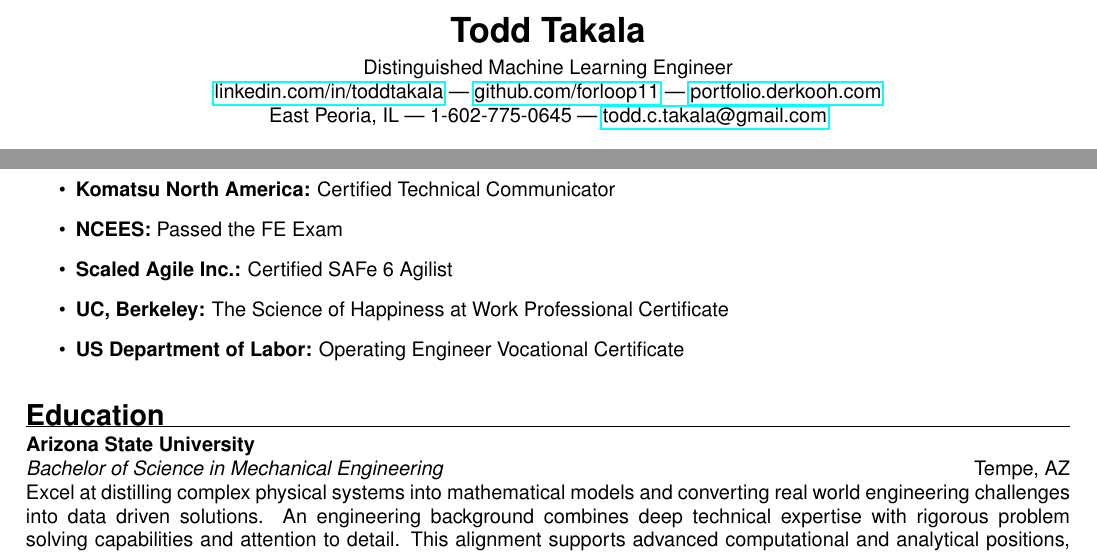
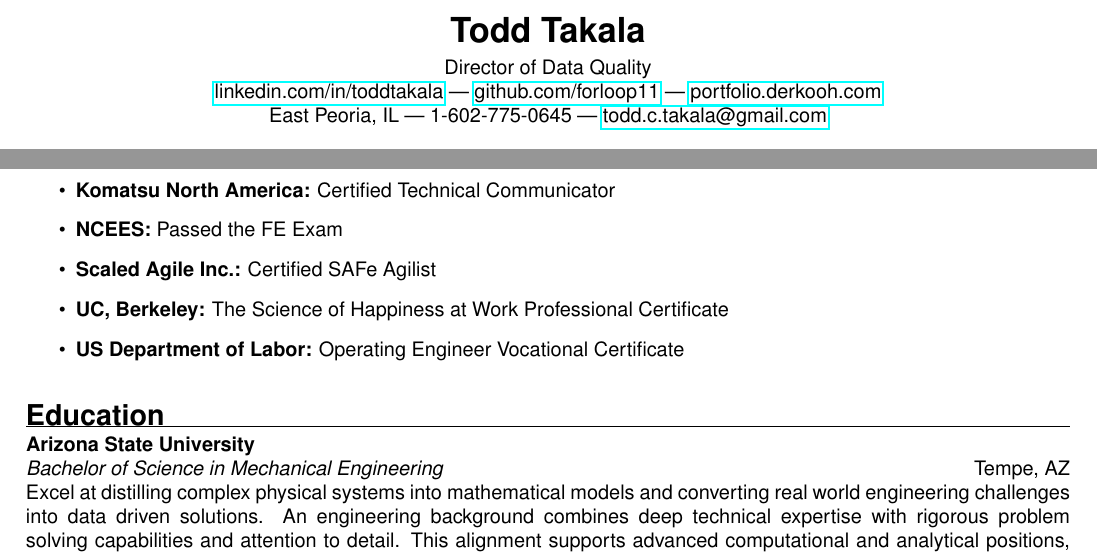
Before and after one commit to forloop11/resume-workshop, a LaTeX CV (todd_takala_resume.tex): two parts of pages 1 and 3 of 3, joined at a grey line, cut so that both start at the same text. Compiled offline with pdfLaTeX.

Commit message:
Updates from Overleaf

```diff
--- a/todd_takala_resume.tex
+++ b/todd_takala_resume.tex
@@ -62,7 +62,7 @@
   \textbf{\LARGE Todd Takala} \\
   \vspace{4pt}
   % Lead Data Scientist, Machine Learning Engineer, AI/ML of IoT and Physical Systems \\
-  Distinguished Machine Learning Engineer \\
+  Director of Data Quality \\
 
   \href{https://www.linkedin.com/in/toddtakala}{linkedin.com/in/toddtakala} | \href{https://www.github.com/forloop11}{github.com/forloop11} | \href{https://portfolio.derkooh.com/}{portfolio.derkooh.com} \\
   East Peoria, IL | 1-602-775-0645 | \href{mailto:todd.c.takala@gmail.com}{todd.c.takala@gmail.com}
@@ -197,7 +197,7 @@ Additional tenure as a Technical Consultant \& Technical Communicator at Road Ma
  \item \textbf{IBM:} Advanced Deep Learning Specialist • RAG and Agentic AI Professional Certificate • Deep Learning with PyTorch, Keras and Tensorflow Professional Certificate
  \item \textbf{Komatsu North America:} Certified Technical Communicator
  \item \textbf{NCEES:} Passed the FE Exam
- \item \textbf{Scaled Agile Inc.:} Certified SAFe 6 Agilist
+ \item \textbf{Scaled Agile Inc.:} Certified SAFe Agilist
  \item \textbf{UC, Berkeley:} The Science of Happiness at Work Professional Certificate
  \item \textbf{US Department of Labor:} Operating Engineer Vocational Certificate
 \end{itemize}
```
Also changed, not shown: todd_takala_resume.txt (+2 -2 lines), todd_takala_resume.tex (2 more changed lines).
